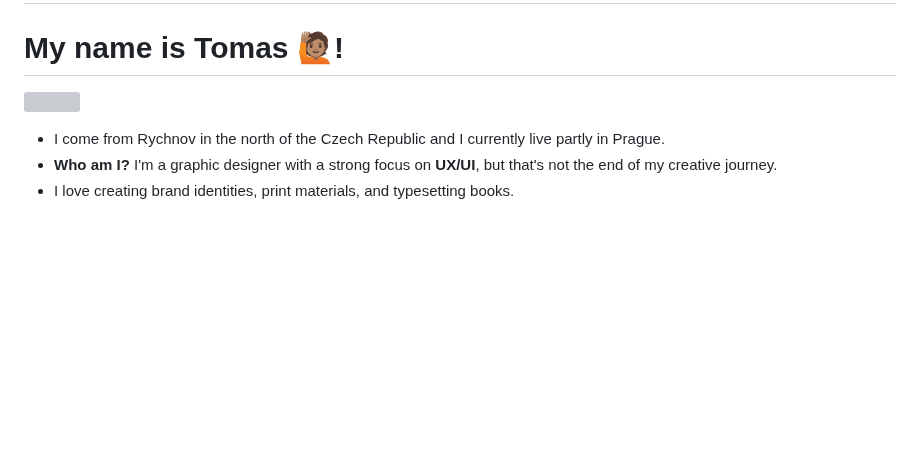
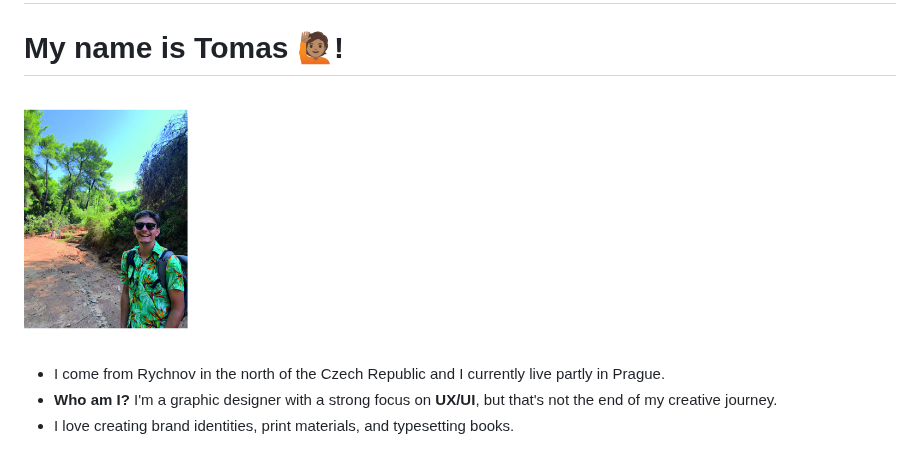
Before and after one commit to tjindrak/english-for-designers, a Markdown page: 02_first_impressions/My_Projects.md, the part around the change. Drawn GitHub-style; blank space fills up the shorter version; grey boxes are pictures that could not be loaded.

```diff
--- a/02_first_impressions/My_Projects.md
+++ b/02_first_impressions/My_Projects.md
@@ -1,7 +1,7 @@
 # **Hello**, Hola, Bonjour, Hallo, Ciao, Olá, Namaste, Hej, Ahoj!
 # **My name is Tomas** 🙋🏽!
 
-![](/02_first_impressions/Images/IMG_3720.jpg)
+![](/02_first_impressions/Images/Me_photo.jpg)
 
 - I come from Rychnov in the north of the Czech Republic and I currently live partly in Prague.
 - **Who am I?** I'm a graphic designer with a strong focus on **UX/UI**, but that's not the end of my creative journey.
```
